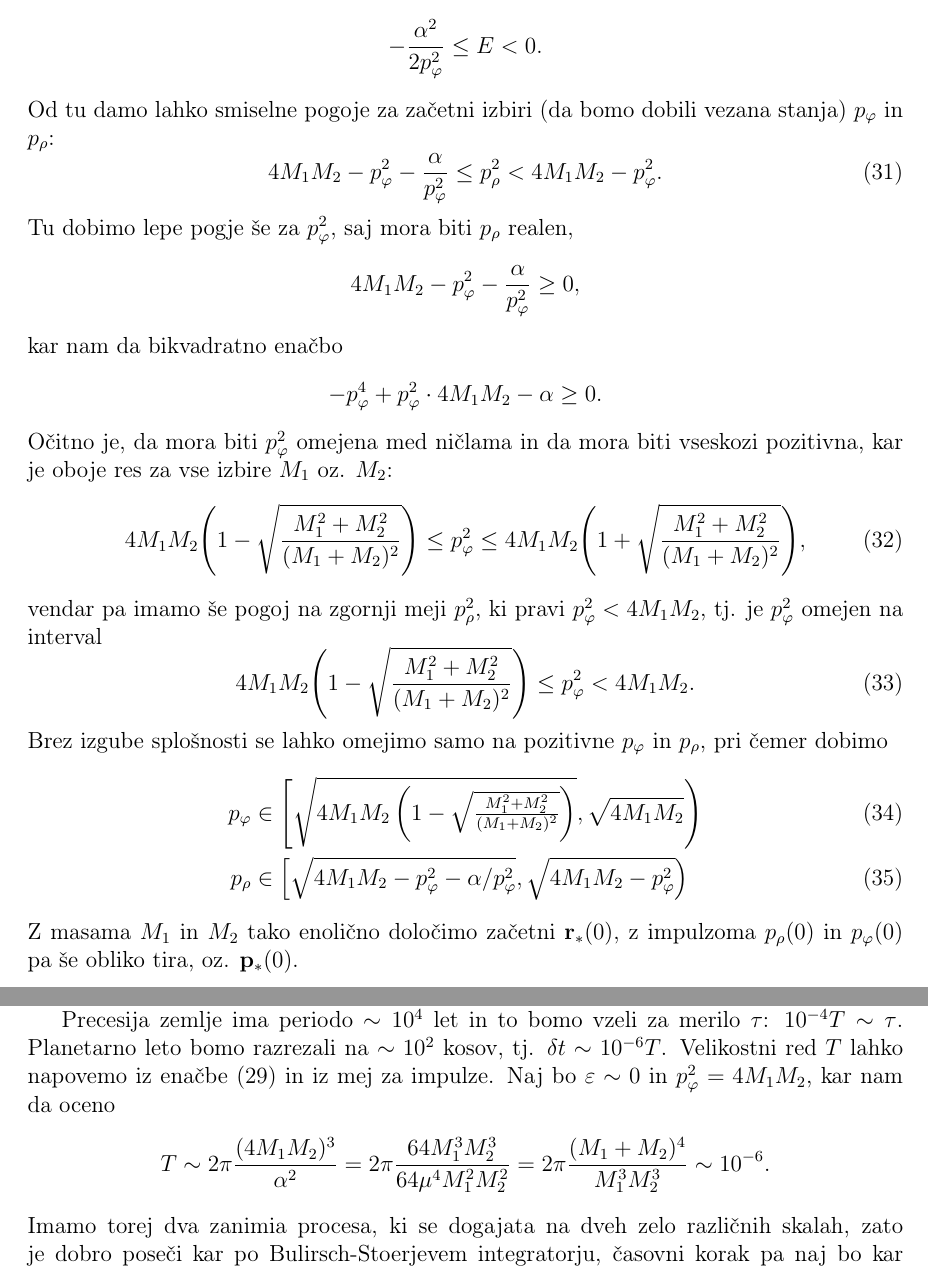
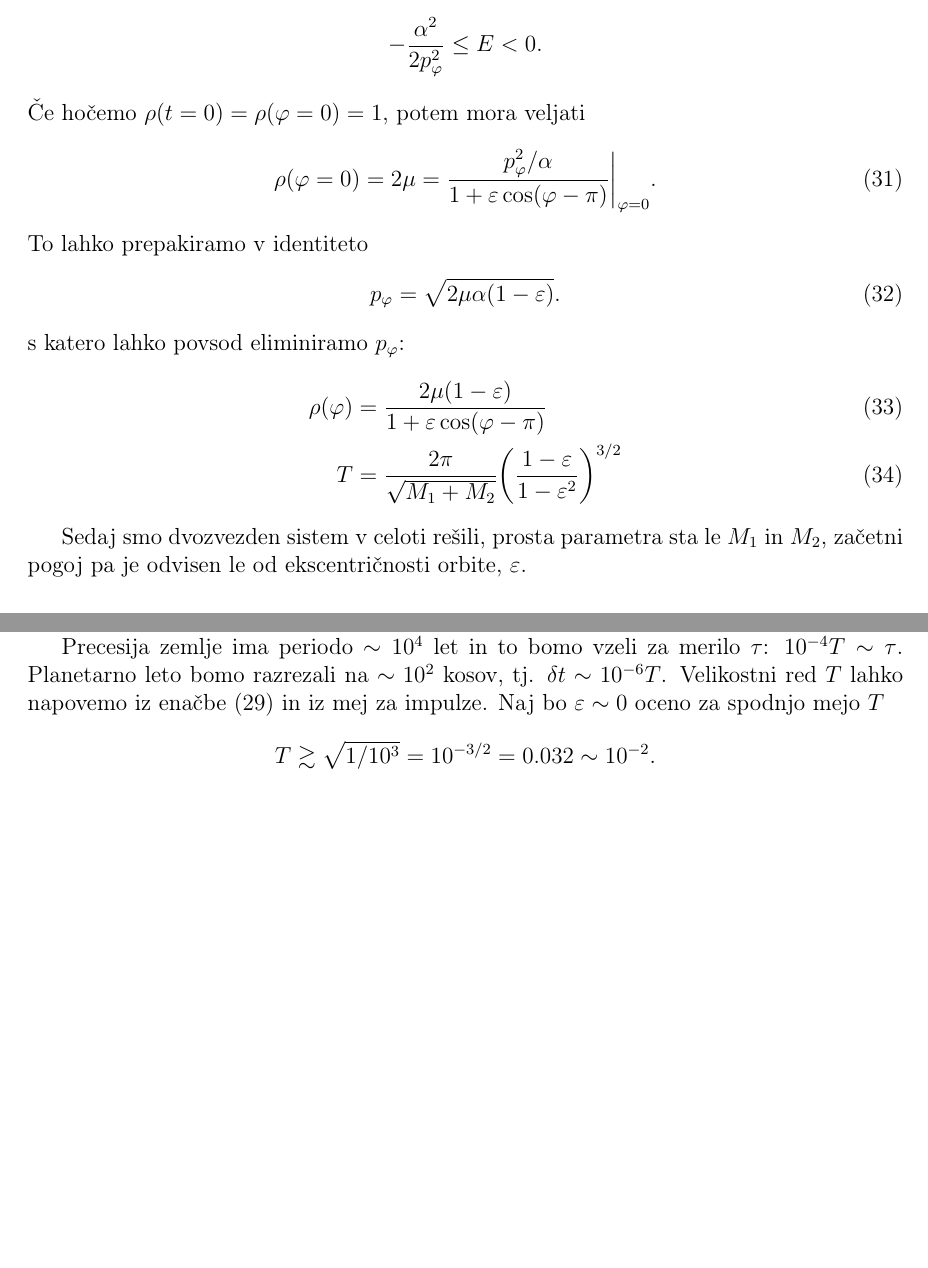
Before and after one commit to jozzez1/Modelska, a LaTeX document (Finale/joze_zobec_modelska.tex): two parts of pages 6 and 8 of 8 before the commit and two parts of pages 6 and 7 of 8 after it, joined at a grey line, cut so that both start at the same text, the shorter picture padded with empty space. Compiled offline with pdfLaTeX.

Commit message:
removed the need of p_phi

```diff
--- a/Finale/joze_zobec_modelska.tex
+++ b/Finale/joze_zobec_modelska.tex
@@ -319,37 +319,22 @@ od koder lahko slepamo, da mora biti
 \[
     -\frac{\alpha^2}{2p^2_\varphi} \leq E < 0.
 \]
-Od tu damo lahko smiselne pogoje za za\v cetni izbiri (da bomo dobili vezana stanja) $p_\varphi$ in $p_\rho$:
+\v Ce ho\v cemo $\rho(t = 0) = \rho(\varphi = 0) = 1$, potem mora veljati
 \begin{equation}
-    4M_1M_2 - p_\varphi^2 - \frac{\alpha}{p^2_\varphi} \leq p^2_\rho < 4M_1M_2 - p^2_\varphi.
+    \rho(\varphi = 0) = 2\mu = \frac{p_\varphi^2/\alpha}{1 + \varepsilon\cos(\varphi-\pi)}\bigg|_{\varphi = 0}.
 \end{equation}
-Tu dobimo lepe pogje \v se za $p_\varphi^2$, saj mora biti $p_\rho$ realen,
-\begin{equation*}
-    4M_1M_2 - p_\varphi^2  -\frac{\alpha}{p^2_\varphi} \geq 0,
-\end{equation*}
-kar nam da bikvadratno ena\v cbo
-\begin{equation*}
-    -p_\varphi^4 + p_\varphi^2 \cdot 4M_1M_2 - \alpha \geq 0.
-\end{equation*}
-O\v citno je, da mora biti $p_\varphi^2$ omejena med ni\v clama in da mora biti vseskozi pozitivna, kar je oboje res
-za vse izbire $M_1$ oz. $M_2$:
+To lahko prepakiramo v identiteto
 \begin{equation}
-    4M_1M_2\Bigg(1 - \sqrt{\frac{M_1^2 + M_2^2}{(M_1 + M_2)^2}}\Bigg) \leq p_\varphi^2 \leq
-        4M_1M_2\Bigg(1 + \sqrt{\frac{M_1^2 + M_2^2}{(M_1 + M_2)^2}}\Bigg),
+    p_\varphi = \sqrt{2\mu\alpha(1 - \varepsilon)}.
 \end{equation}
-vendar pa imamo \v se pogoj na zgornji meji $p_\rho^2$, ki pravi $p_\varphi^2 < 4M_1M_2$, tj. je $p^2_\varphi$ omejen na
-interval
-\begin{equation}
-    4M_1M_2\Bigg(1 - \sqrt{\frac{M_1^2 + M_2^2}{(M_1 + M_2)^2}}\Bigg) \leq p_\varphi^2 < 4M_1M_2.
-\end{equation}
-Brez izgube splo\v snosti se lahko omejimo samo na pozitivne $p_\varphi$ in $p_\rho$, pri \v cemer dobimo
+s katero lahko povsod eliminiramo $p_\varphi$:
 \begin{align}
-    p_\varphi &\in \left[\sqrt{4M_1M_2\left(1 - \textstyle{\sqrt{\frac{M_1^2 + M_2^2}{(M_1 + M_2)^2}}}\right)},
-        \sqrt{4M_1M_2}\right) \\
-        p_\rho &\in \left[\sqrt{4M_1M_2 - p_\varphi^2 - \alpha/p^2_\varphi},\sqrt{4M_1M_2 - p^2_\varphi}\right)
+    \rho(\varphi) &= \frac{2\mu(1 - \varepsilon)}{1 + \varepsilon\cos(\varphi - \pi)} \\
+    T &= \frac{2\pi}{\sqrt{M_1 + M_2}}\bigg(\frac{1 - \varepsilon}{1 - \varepsilon^2}\bigg)^{3/2}
 \end{align}
-Z masama $M_1$ in $M_2$ tako enoli\v cno dolo\v cimo za\v cetni $\r_*(0)$, z impulzoma $p_\rho(0)$ in $p_\varphi(0)$ pa
-\v se obliko tira, oz. $\p_*(0)$.
+
+Sedaj smo dvozvezden sistem v celoti re\v sili, prosta parametra sta le $M_1$ in $M_2$, za\v cetni pogoj pa je odvisen
+le od ekscentri\v cnosti orbite, $\varepsilon$.
 
 \subsubsection{Potencial}
 Sedaj smo izra\v cunali vse, kar potrebujemo za izra\v cun "`zunanjega"' potenciala v kateraga vr\v zemo na\v s planet
@@ -408,14 +393,11 @@ za to integracijo?
 
 Precesija zemlje ima periodo $\sim 10^4$ let in to bomo vzeli za merilo $\tau$: $10^{-4}T \sim \tau$. Planetarno
 leto bomo razrezali na $\sim 10^2$ kosov, tj. $\delta t \sim 10^{-6} T$. Velikostni red $T$ lahko napovemo iz
-ena\v cbe~\eqref{leto} in iz mej za impulze. Naj bo $\varepsilon \sim 0$ in $p_\varphi^2 = 4M_1M_2$, kar nam da
-oceno
+ena\v cbe~\eqref{leto} in iz mej za impulze. Naj bo $\varepsilon \sim 0$ oceno za spodnjo mejo $T$
 \[
-    T \sim 2\pi \frac{(4M_1M_2)^3}{\alpha^2} = 2\pi \frac{64M_1^3M_2^3}{64\mu^4M_1^2M_2^2} =
-        2\pi\frac{(M_1 + M_2)^4}{M_1^3 M_2^3} \sim 10^{-6}.
+    T \gtrsim \sqrt{1/10^3} = 10^{-3/2} = 0.032 \sim 10^{-2}.
 \]
-Imamo torej dva zanimia procesa, ki se dogajata na dveh zelo razli\v cnih skalah, zato je dobro pose\v ci kar po
-Bulirsch-Stoerjevem integratorju, \v casovni korak pa naj bo kar $\delta t \sim 10^{-12}$.
+\v Casovni korak bo torej velikostnega reda $\delta t \sim 10^{-8}$.
 
 Ker bomo obdr\v zali polarne koordinate bomo re\v sevali slede\v ce ena\v cbe:
 \begin{equation}
```
Also changed, not shown: 3 other files.
